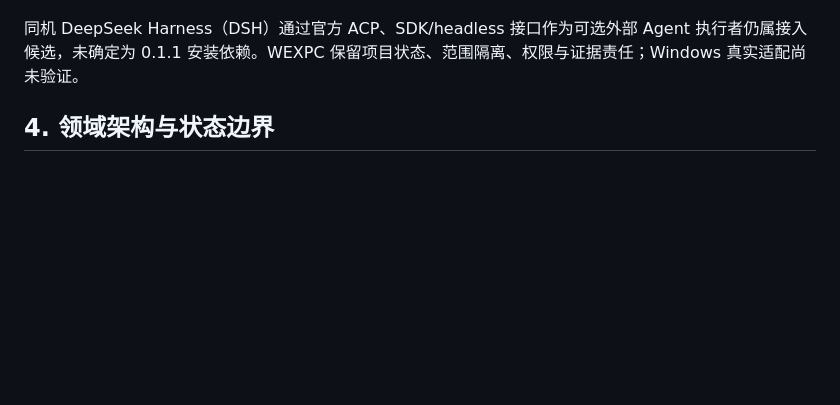
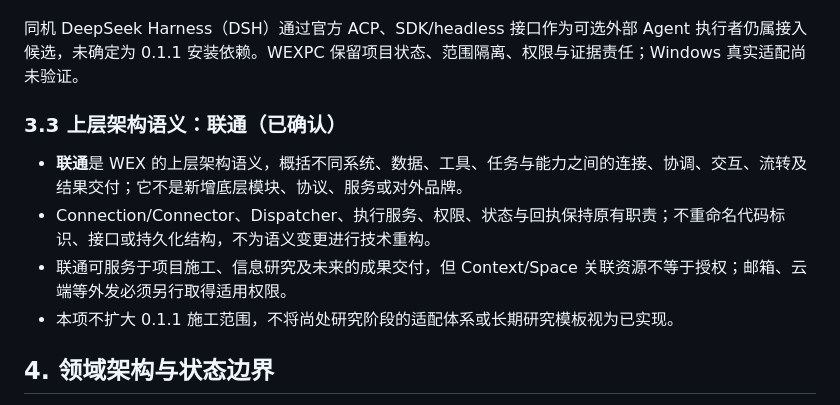
Before and after one commit to owla19s-ux/wexpc, a Markdown page: docs/PC-PRODUCT-AND-TECH-BASELINE.md, the part around the change. Rendered like a GitHub page; blank space fills up the shorter version.

Commit message:
docs: preserve confirmed connectivity semantics on integrated baseline [skip ci]

```diff
--- a/docs/PC-PRODUCT-AND-TECH-BASELINE.md
+++ b/docs/PC-PRODUCT-AND-TECH-BASELINE.md
@@ -162,6 +162,13 @@ DSH 参考的是“模型 API → Agent 工具调用 → 本地文件/终端执
 - 用户已授权开始 PC 端技术施工，具体 UI 后续细化。对 WEX Android 的核心/验证接口作限时快速复用判断，能直接复用则接入；不为迁移旧 Flutter/Android 适配长期审查或延误开发。新桌面源码与验证边界见 `apps/desktop/README.md`。
 
 同机 DeepSeek Harness（DSH）通过官方 ACP、SDK/headless 接口作为可选外部 Agent 执行者仍属接入候选，未确定为 0.1.1 安装依赖。WEXPC 保留项目状态、范围隔离、权限与证据责任；Windows 真实适配尚未验证。
+
+### 3.3 上层架构语义：联通（已确认）
+
+- **联通**是 WEX 的上层架构语义，概括不同系统、数据、工具、任务与能力之间的连接、协调、交互、流转及结果交付；它不是新增底层模块、协议、服务或对外品牌。
+- Connection/Connector、Dispatcher、执行服务、权限、状态与回执保持原有职责；不重命名代码标识、接口或持久化结构，不为语义变更进行技术重构。
+- 联通可服务于项目施工、信息研究及未来的成果交付，但 Context/Space 关联资源不等于授权；邮箱、云端等外发必须另行取得适用权限。
+- 本项不扩大 0.1.1 施工范围，不将尚处研究阶段的适配体系或长期研究模板视为已实现。
 
 ## 4. 领域架构与状态边界
 
```
